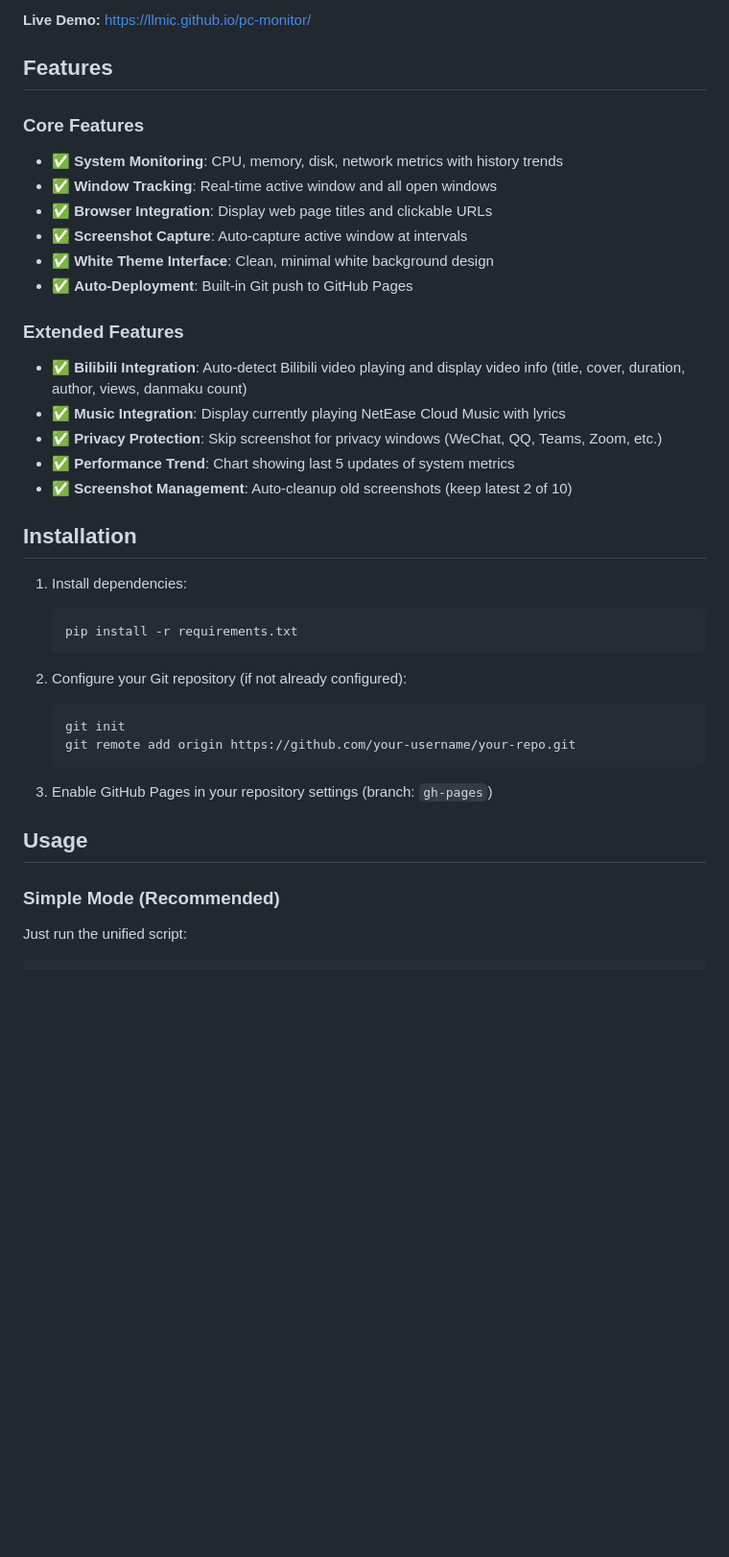
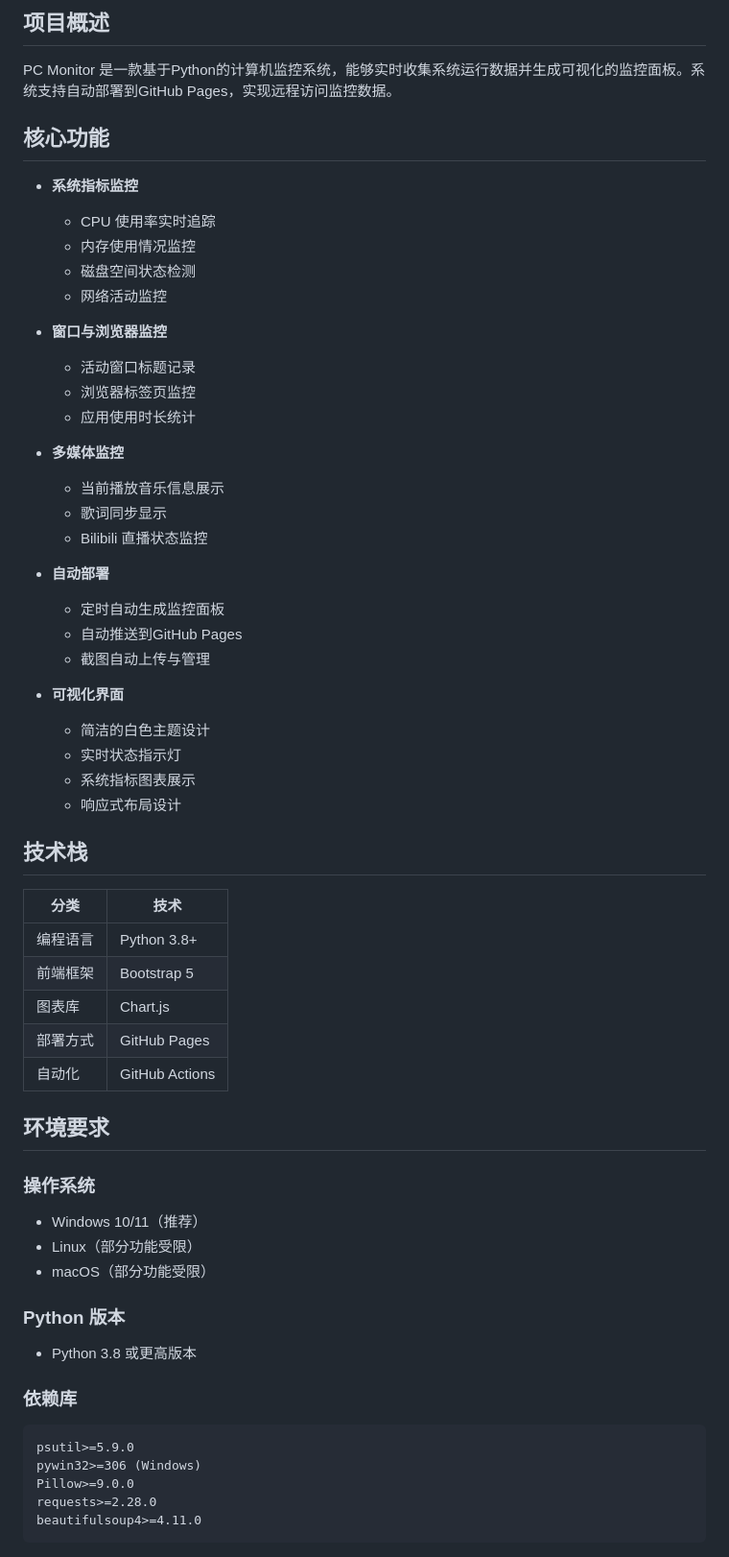
Before and after one commit to llmic/pc-monitor, a Markdown page: README.md, the part around one of its changes. Shown at 96% size. GitHub-like rendering; blank space fills up the shorter version.

Commit message:
docs: 重写并本地化README为简体中文
将原英文README完整翻译并重构为简体中文版本，补充了项目概述、技术栈、环境要求、使用细节、常见问题和开发说明等内容，优化了文档结构和可读性。

````diff
--- a/README.md
+++ b/README.md
@@ -7,40 +6,63 @@ A unified Python application that combines monitoring, data collection, and Git
 
-**Live Demo:** [https://llmic.github.io/pc-monitor/](https://llmic.github.io/pc-monitor/)
+## 项目概述
 
-## Features
+PC Monitor 是一款基于Python的计算机监控系统，能够实时收集系统运行数据并生成可视化的监控面板。系统支持自动部署到GitHub Pages，实现远程访问监控数据。
 
-### Core Features
-- ✅ **System Monitoring**: CPU, memory, disk, network metrics with history trends
-- ✅ **Window Tracking**: Real-time active window and all open windows
-- ✅ **Browser Integration**: Display web page titles and clickable URLs
-- ✅ **Screenshot Capture**: Auto-capture active window at intervals
-- ✅ **White Theme Interface**: Clean, minimal white background design
-- ✅ **Auto-Deployment**: Built-in Git push to GitHub Pages
+## 核心功能
 
-### Extended Features
-- ✅ **Bilibili Integration**: Auto-detect Bilibili video playing and display video info (title, cover, duration, author, views, danmaku count)
-- ✅ **Music Integration**: Display currently playing NetEase Cloud Music with lyrics
-- ✅ **Privacy Protection**: Skip screenshot for privacy windows (WeChat, QQ, Teams, Zoom, etc.)
-- ✅ **Performance Trend**: Chart showing last 5 updates of system metrics
-- ✅ **Screenshot Management**: Auto-cleanup old screenshots (keep latest 2 of 10)
+- **系统指标监控**
+  - CPU 使用率实时追踪
+  - 内存使用情况监控
+  - 磁盘空间状态检测
+  - 网络活动监控
 
-## Installation
+- **窗口与浏览器监控**
+  - 活动窗口标题记录
+  - 浏览器标签页监控
+  - 应用使用时长统计
 
-1. Install dependencies:
-   ```bash
-   pip install -r requirements.txt
-   ```
+- **多媒体监控**
+  - 当前播放音乐信息展示
+  - 歌词同步显示
+  - Bilibili 直播状态监控
 
-2. Configure your Git repository (if not already configured):
-   ```bash
-   git init
-   git remote add origin https://github.com/your-username/your-repo.git
-   ```
+- **自动部署**
+  - 定时自动生成监控面板
+  - 自动推送到GitHub Pages
+  - 截图自动上传与管理
 
-3. Enable GitHub Pages in your repository settings (branch: `gh-pages`)
+- **可视化界面**
+  - 简洁的白色主题设计
+  - 实时状态指示灯
+  - 系统指标图表展示
+  - 响应式布局设计
 
-## Usage
+## 技术栈
 
-### Simple Mode (Recommended)
+| 分类 | 技术 |
+|------|------|
+| 编程语言 | Python 3.8+ |
+| 前端框架 | Bootstrap 5 |
+| 图表库 | Chart.js |
+| 部署方式 | GitHub Pages |
+| 自动化 | GitHub Actions |
 
-Just run the unified script:
+## 环境要求
+
+### 操作系统
+- Windows 10/11（推荐）
+- Linux（部分功能受限）
+- macOS（部分功能受限）
+
+### Python 版本
+- Python 3.8 或更高版本
+
+### 依赖库
+```plaintext
+psutil>=5.9.0
+pywin32>=306 (Windows)
+Pillow>=9.0.0
+requests>=2.28.0
+beautifulsoup4>=4.11.0
+```
+
````
Also changed, not shown: other parts of README.md (+124 -87 lines).
